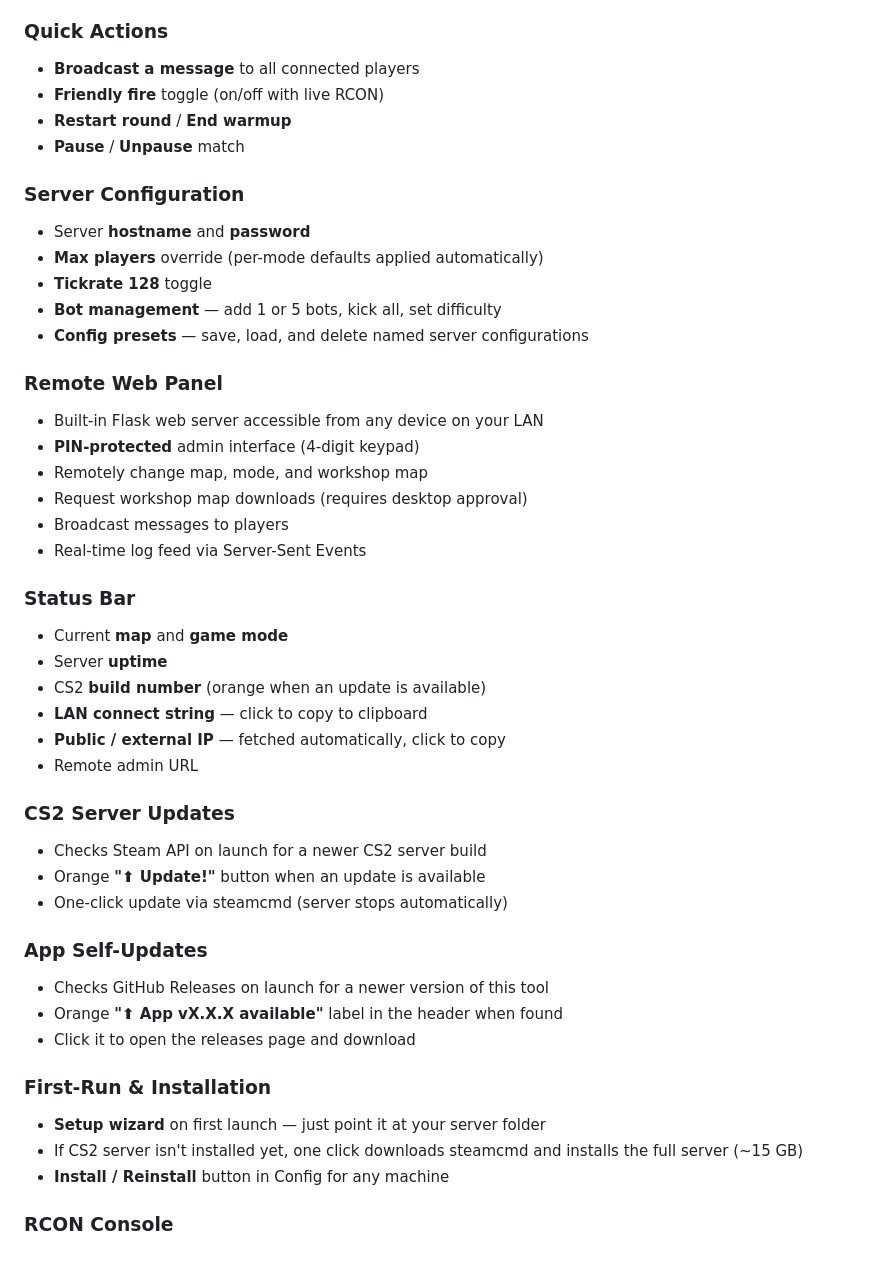
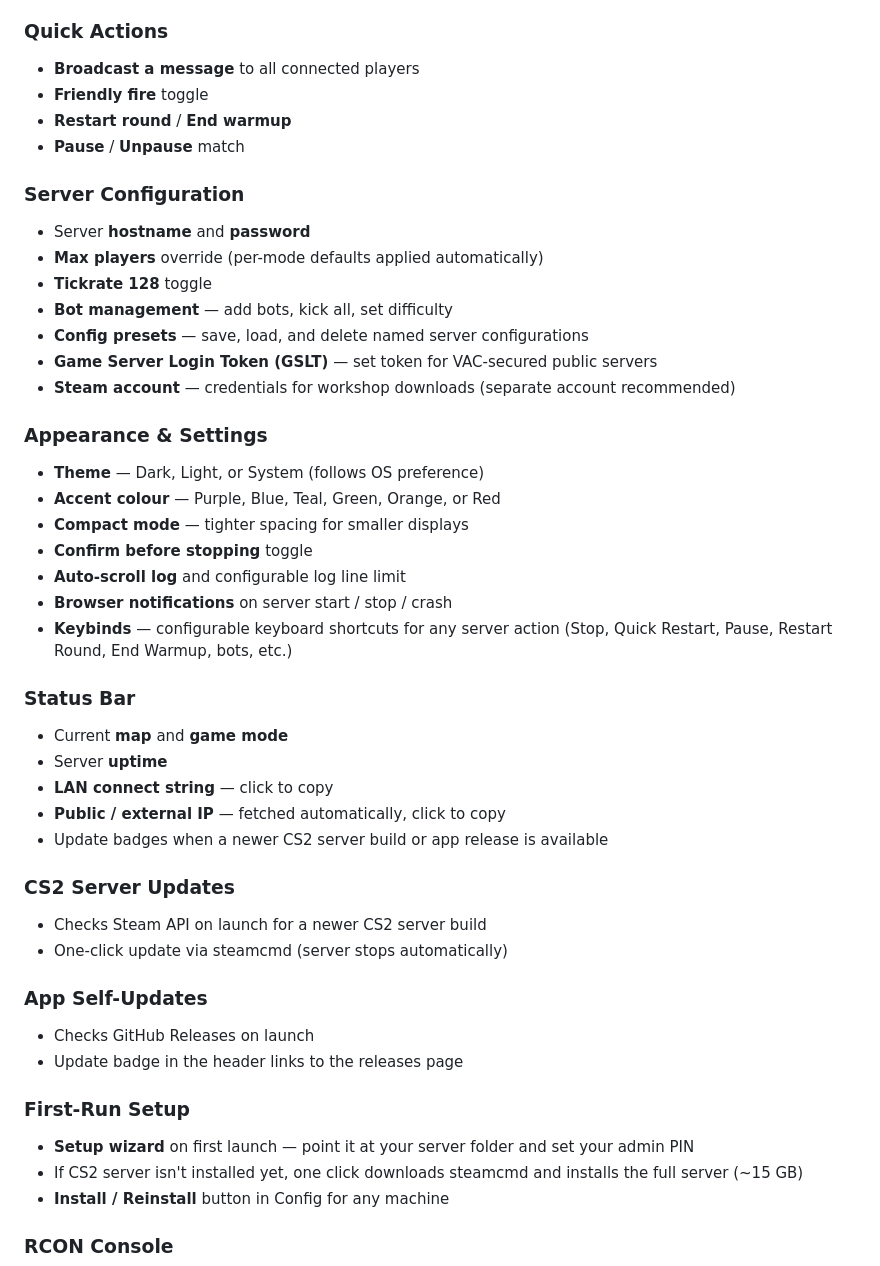
Before and after one commit to oblivion-systems/OblivionServerTool, a Markdown page: README.md, the part around one of its changes. Rendered like a GitHub page.

```diff
--- a/README.md
+++ b/README.md
@@ -46,7 +65,7 @@ Running a CS2 dedicated server normally means juggling command-line arguments, s
 
 ### Quick Actions
 - **Broadcast a message** to all connected players
-- **Friendly fire** toggle (on/off with live RCON)
+- **Friendly fire** toggle
 - **Restart round** / **End warmup**
 - **Pause** / **Unpause** match
 
@@ -54,37 +73,37 @@ Running a CS2 dedicated server normally means juggling command-line arguments, s
 - Server **hostname** and **password**
 - **Max players** override (per-mode defaults applied automatically)
 - **Tickrate 128** toggle
-- **Bot management** — add 1 or 5 bots, kick all, set difficulty
+- **Bot management** — add bots, kick all, set difficulty
 - **Config presets** — save, load, and delete named server configurations
+- **Game Server Login Token (GSLT)** — set token for VAC-secured public servers
+- **Steam account** — credentials for workshop downloads (separate account recommended)
 
-### Remote Web Panel
-- Built-in Flask web server accessible from any device on your LAN
-- **PIN-protected** admin interface (4-digit keypad)
-- Remotely change map, mode, and workshop map
-- Request workshop map downloads (requires desktop approval)
-- Broadcast messages to players
-- Real-time log feed via Server-Sent Events
+### Appearance & Settings
+- **Theme** — Dark, Light, or System (follows OS preference)
+- **Accent colour** — Purple, Blue, Teal, Green, Orange, or Red
+- **Compact mode** — tighter spacing for smaller displays
+- **Confirm before stopping** toggle
+- **Auto-scroll log** and configurable log line limit
+- **Browser notifications** on server start / stop / crash
+- **Keybinds** — configurable keyboard shortcuts for any server action (Stop, Quick Restart, Pause, Restart Round, End Warmup, bots, etc.)
 
 ### Status Bar
 - Current **map** and **game mode**
 - Server **uptime**
-- CS2 **build number** (orange when an update is available)
-- **LAN connect string** — click to copy to clipboard
+- **LAN connect string** — click to copy
 - **Public / external IP** — fetched automatically, click to copy
-- Remote admin URL
+- Update badges when a newer CS2 server build or app release is available
 
 ### CS2 Server Updates
 - Checks Steam API on launch for a newer CS2 server build
-- Orange **"⬆ Update!"** button when an update is available
 - One-click update via steamcmd (server stops automatically)
 
 ### App Self-Updates
-- Checks GitHub Releases on launch for a newer version of this tool
-- Orange **"⬆ App vX.X.X available"** label in the header when found
-- Click it to open the releases page and download
+- Checks GitHub Releases on launch
+- Update badge in the header links to the releases page
 
-### First-Run & Installation
-- **Setup wizard** on first launch — just point it at your server folder
+### First-Run Setup
+- **Setup wizard** on first launch — point it at your server folder and set your admin PIN
 - If CS2 server isn't installed yet, one click downloads steamcmd and installs the full server (~15 GB)
 - **Install / Reinstall** button in Config for any machine
 
```
Also changed, not shown: other parts of README.md (+45 -17 lines).
